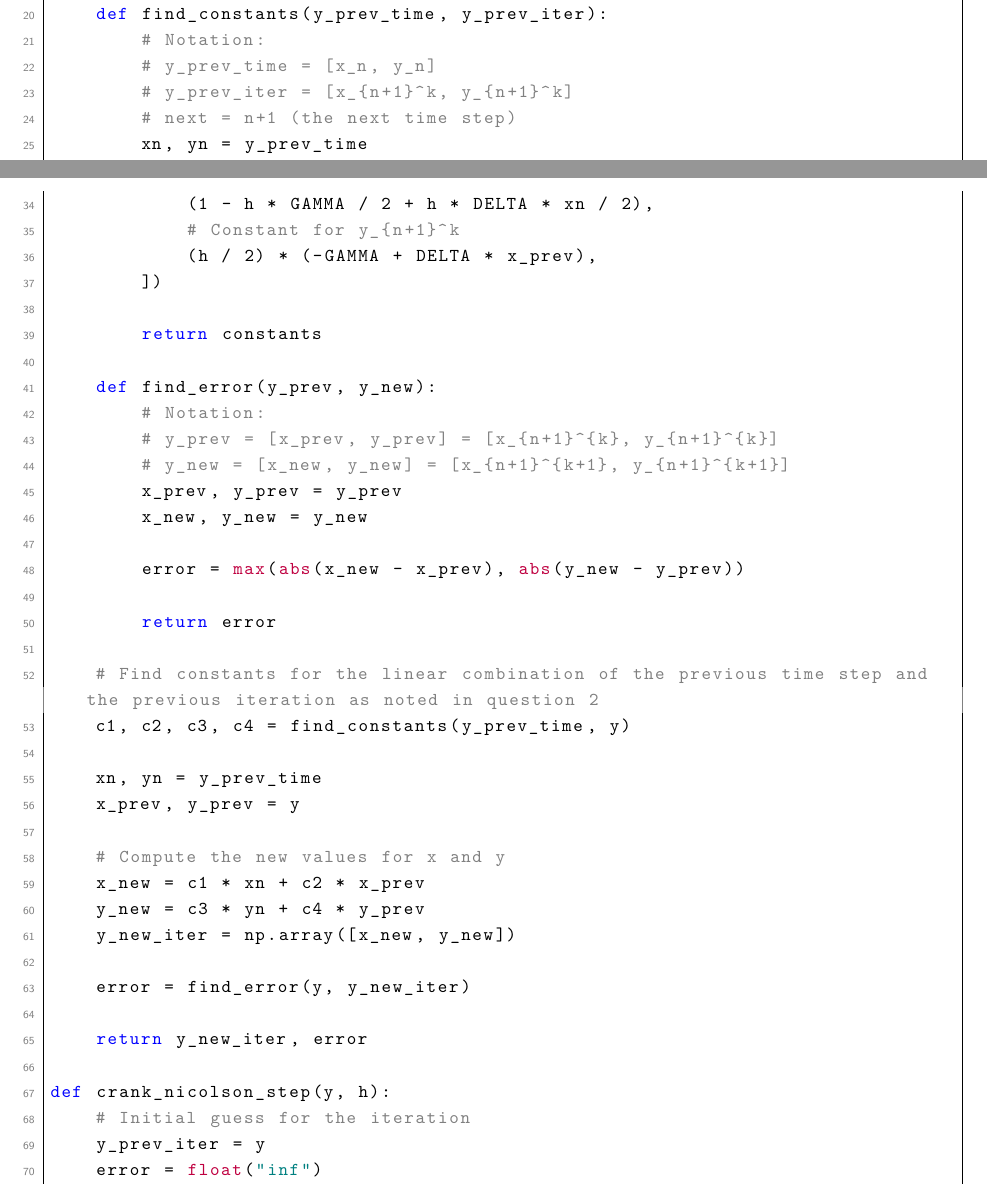
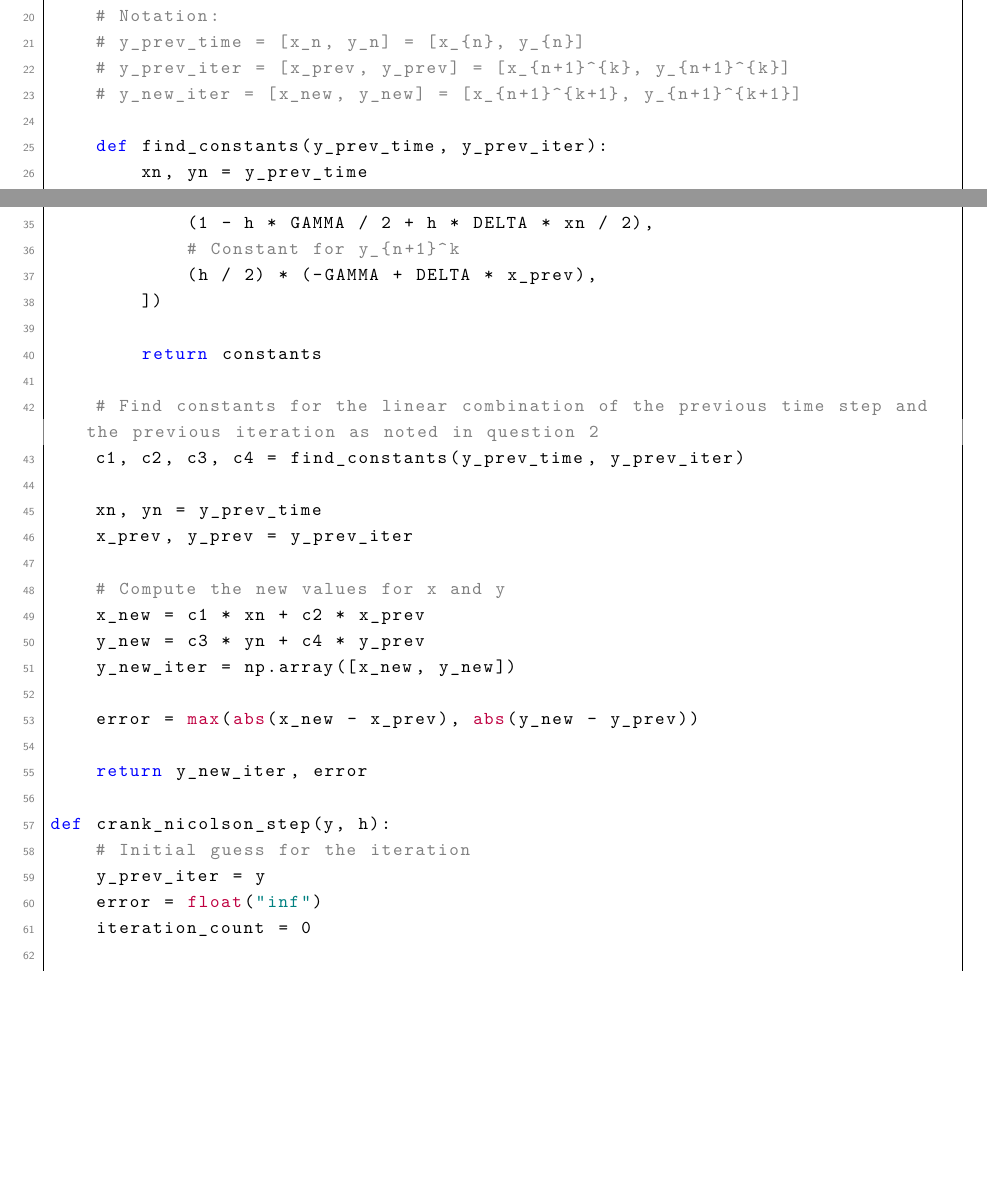
Before and after one commit to sjsusu/numerical_analysis, a LaTeX problem sheet (numerical_analysis_2/hw_1/latex/hw1.tex): two parts of pages 1 and 2 of 8, joined at a grey line, cut so that both start at the same text, the shorter picture padded with empty space. Compiled offline with pdfLaTeX.

Commit message:
Refactor and Update Latex for Homework 1

```diff
--- a/numerical_analysis_2/hw_1/latex/hw1.tex
+++ b/numerical_analysis_2/hw_1/latex/hw1.tex
@@ -125,12 +125,13 @@ def f(Y):
     dydt = -GAMMA * y + DELTA * x * y
     return np.array([dxdt, dydt])
 
-def picard_step(y_prev_time, y, h):
+def picard_step(y_prev_time, y_prev_iter, h):
+    # Notation:
+    # y_prev_time = [x_n, y_n] = [x_{n}, y_{n}]
+    # y_prev_iter = [x_prev, y_prev] = [x_{n+1}^{k}, y_{n+1}^{k}]
+    # y_new_iter = [x_new, y_new] = [x_{n+1}^{k+1}, y_{n+1}^{k+1}]
+
     def find_constants(y_prev_time, y_prev_iter):
-        # Notation:
-        # y_prev_time = [x_n, y_n]
-        # y_prev_iter = [x_{n+1}^k, y_{n+1}^k]
-        # next = n+1 (the next time step)
         xn, yn = y_prev_time
         x_prev, y_prev = y_prev_iter
 
@@ -147,29 +148,18 @@ def picard_step(y_prev_time, y, h):
 
         return constants
 
-    def find_error(y_prev, y_new):
-        # Notation:
-        # y_prev = [x_prev, y_prev] = [x_{n+1}^{k}, y_{n+1}^{k}]
-        # y_new = [x_new, y_new] = [x_{n+1}^{k+1}, y_{n+1}^{k+1}]
-        x_prev, y_prev = y_prev
-        x_new, y_new = y_new
-
-        error = max(abs(x_new - x_prev), abs(y_new - y_prev))
-
-        return error
-
     # Find constants for the linear combination of the previous time step and the previous iteration as noted in question 2
-    c1, c2, c3, c4 = find_constants(y_prev_time, y)
+    c1, c2, c3, c4 = find_constants(y_prev_time, y_prev_iter)
 
     xn, yn = y_prev_time
-    x_prev, y_prev = y
+    x_prev, y_prev = y_prev_iter
 
     # Compute the new values for x and y
     x_new = c1 * xn + c2 * x_prev
     y_new = c3 * yn + c4 * y_prev
     y_new_iter = np.array([x_new, y_new])
 
-    error = find_error(y, y_new_iter)
+    error = max(abs(x_new - x_prev), abs(y_new - y_prev))
 
     return y_new_iter, error
 
```
Also changed, not shown: numerical_analysis_2/hw_1/latex/hw1.pdf, numerical_analysis_2/hw_1/latex/hw1.tex (6 more changed lines), 1 other file.
